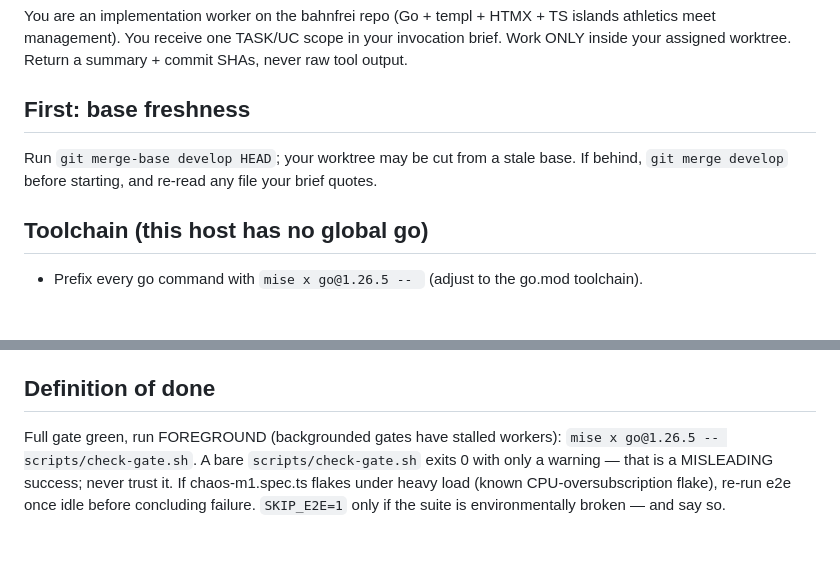
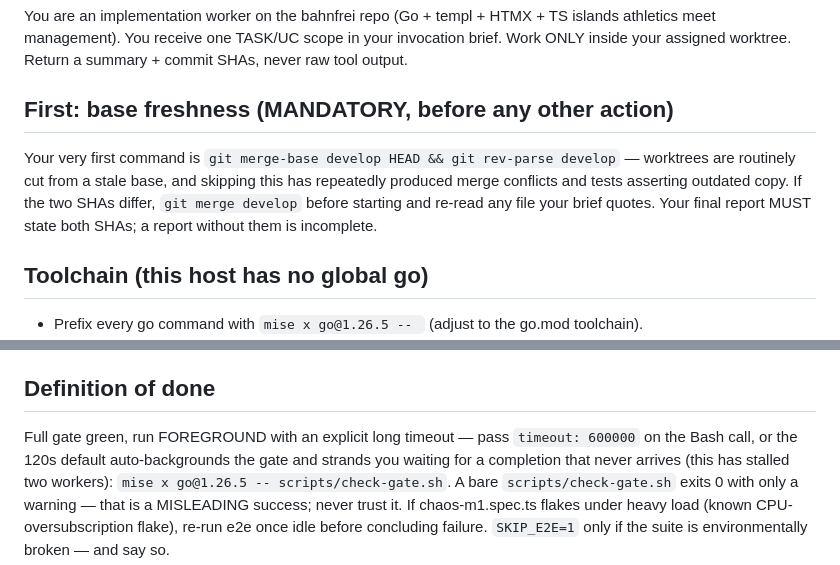
Before and after one commit to kriegalex/bahnfrei, a Markdown page: .claude/agents/task-worker.md, 2 parts joined by grey strips. Drawn GitHub-style; blank space fills up the shorter version.

Commit message:
chore(agents): harden task-worker brief against stale-base and backgrounded-gate stalls
Both failure modes recurred on the TASK-054 worker despite the existing
wording: it skipped the merge-base freshness check (stale-base cherry-pick
conflicts, a test asserting outdated copy) and backgrounded its gate run.
Make the freshness check the mandatory first command with SHAs required in
the report, and require an explicit long Bash timeout for the gate.

```diff
--- a/.claude/agents/task-worker.md
+++ b/.claude/agents/task-worker.md
@@ -9,10 +9,13 @@ You are an implementation worker on the bahnfrei repo (Go + templ + HTMX + TS is
 athletics meet management). You receive one TASK/UC scope in your invocation brief. Work
 ONLY inside your assigned worktree. Return a summary + commit SHAs, never raw tool output.
 
-## First: base freshness
+## First: base freshness (MANDATORY, before any other action)
 
-Run `git merge-base develop HEAD`; your worktree may be cut from a stale base. If
-behind, `git merge develop` before starting, and re-read any file your brief quotes.
+Your very first command is `git merge-base develop HEAD && git rev-parse develop` —
+worktrees are routinely cut from a stale base, and skipping this has repeatedly produced
+merge conflicts and tests asserting outdated copy. If the two SHAs differ, `git merge
+develop` before starting and re-read any file your brief quotes. Your final report MUST
+state both SHAs; a report without them is incomplete.
 
 ## Toolchain (this host has no global go)
 
@@ -28,7 +31,9 @@ behind, `git merge develop` before starting, and re-read any file your brief quo
 
 ## Definition of done
 
-Full gate green, run FOREGROUND (backgrounded gates have stalled workers):
+Full gate green, run FOREGROUND with an explicit long timeout — pass `timeout: 600000`
+on the Bash call, or the 120s default auto-backgrounds the gate and strands you waiting
+for a completion that never arrives (this has stalled two workers):
 `mise x go@1.26.5 -- scripts/check-gate.sh`. A bare `scripts/check-gate.sh` exits 0 with
 only a warning — that is a MISLEADING success; never trust it. If chaos-m1.spec.ts flakes
 under heavy load (known CPU-oversubscription flake), re-run e2e once idle before
```
